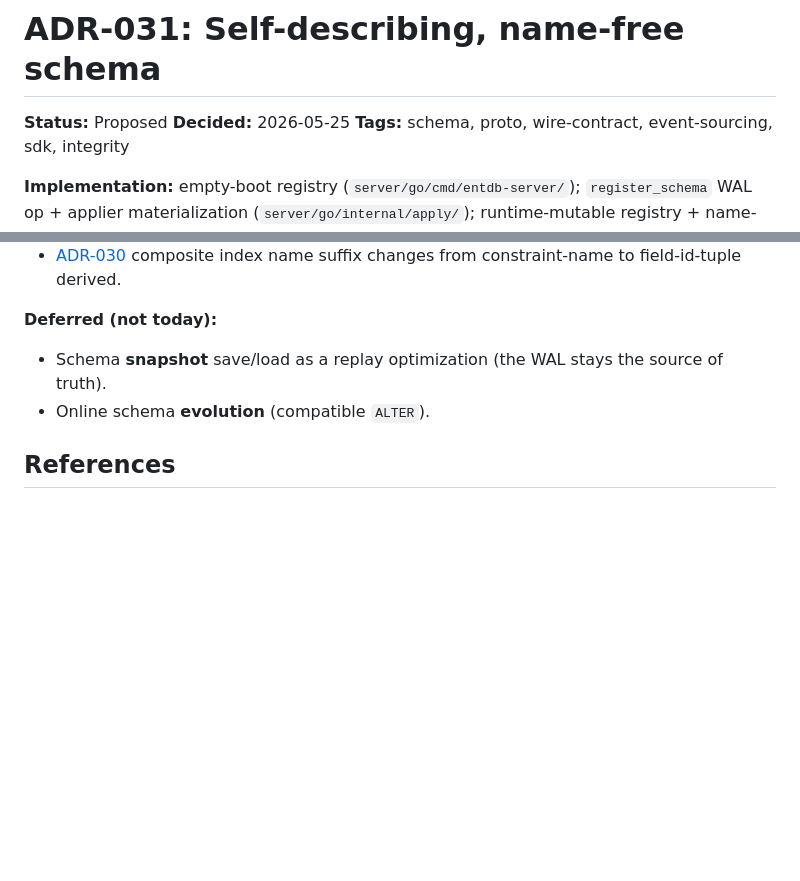
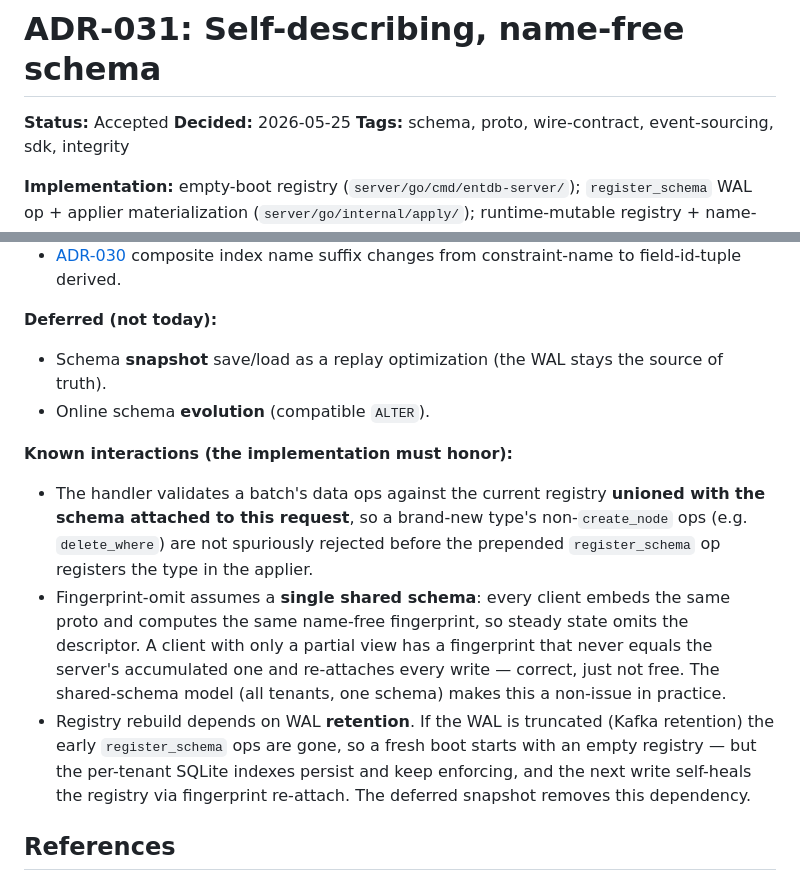
Before and after one commit to elloloop/tenant-shard-db, a Markdown page: docs/adr/031-self-describing-name-free-schema.md, 2 parts joined by grey strips. GitHub-like rendering; blank space fills up the shorter version.

Commit message:
docs(adr): accept ADR-031; add known-interactions; list in CLAUDE.md

```diff
--- a/docs/adr/031-self-describing-name-free-schema.md
+++ b/docs/adr/031-self-describing-name-free-schema.md
@@ -1,6 +1,6 @@
 # ADR-031: Self-describing, name-free schema
 
-**Status:** Proposed
+**Status:** Accepted
 **Decided:** 2026-05-25
 **Tags:** schema, proto, wire-contract, event-sourcing, sdk, integrity
 
@@ -170,6 +170,24 @@ exercised identically by tests.
   the source of truth).
 - Online schema **evolution** (compatible `ALTER`).
 
+**Known interactions (the implementation must honor):**
+- The handler validates a batch's data ops against the current registry
+  **unioned with the schema attached to this request**, so a brand-new
+  type's non-`create_node` ops (e.g. `delete_where`) are not spuriously
+  rejected before the prepended `register_schema` op registers the type in
+  the applier.
+- Fingerprint-omit assumes a **single shared schema**: every client embeds
+  the same proto and computes the same name-free fingerprint, so steady
+  state omits the descriptor. A client with only a partial view has a
+  fingerprint that never equals the server's accumulated one and re-attaches
+  every write — correct, just not free. The shared-schema model (all
+  tenants, one schema) makes this a non-issue in practice.
+- Registry rebuild depends on WAL **retention**. If the WAL is truncated
+  (Kafka retention) the early `register_schema` ops are gone, so a fresh
+  boot starts with an empty registry — but the per-tenant SQLite indexes
+  persist and keep enforcing, and the next write self-heals the registry
+  via fingerprint re-attach. The deferred snapshot removes this dependency.
+
 ## References
 
 - [ADR-006](006-proto-schema-definition.md) — proto is the type system;
```
Also changed, not shown: CLAUDE.md (+1 -0 lines).
